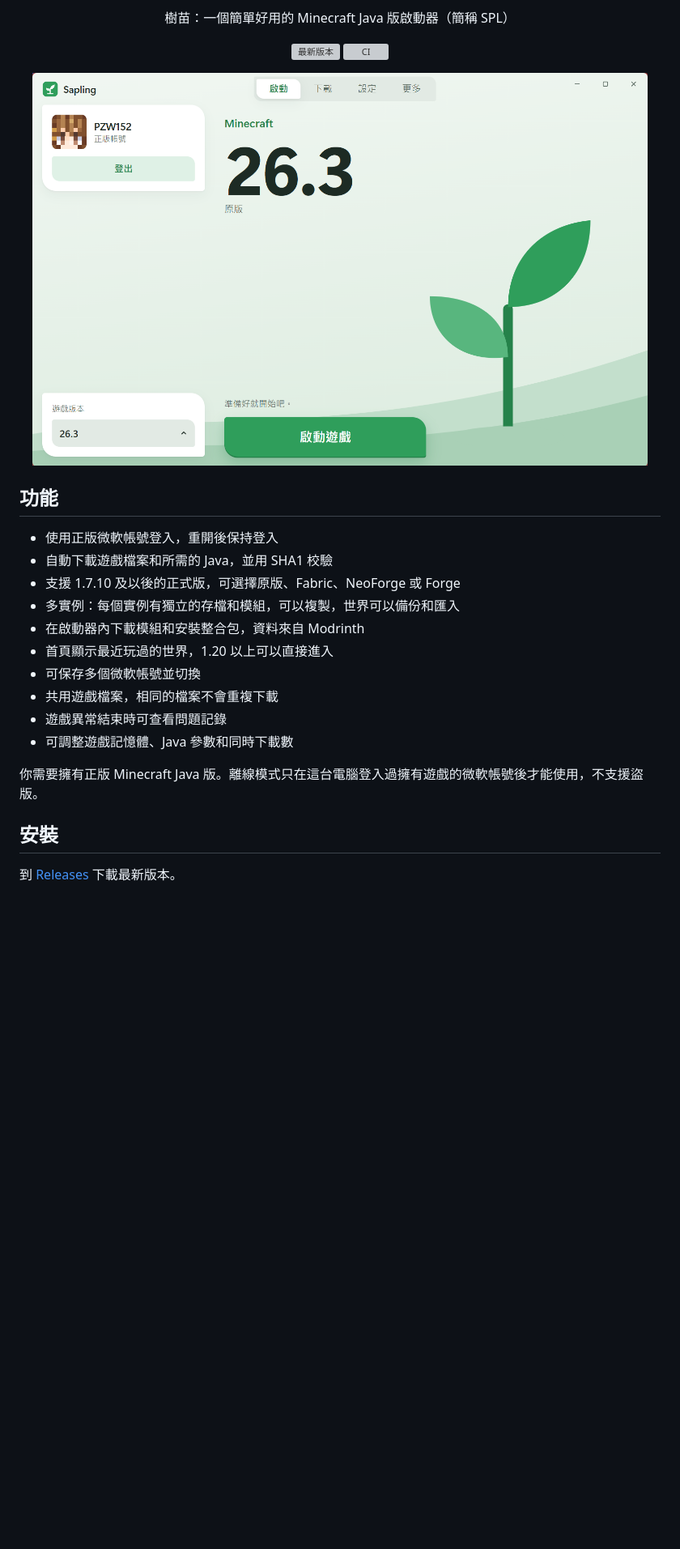
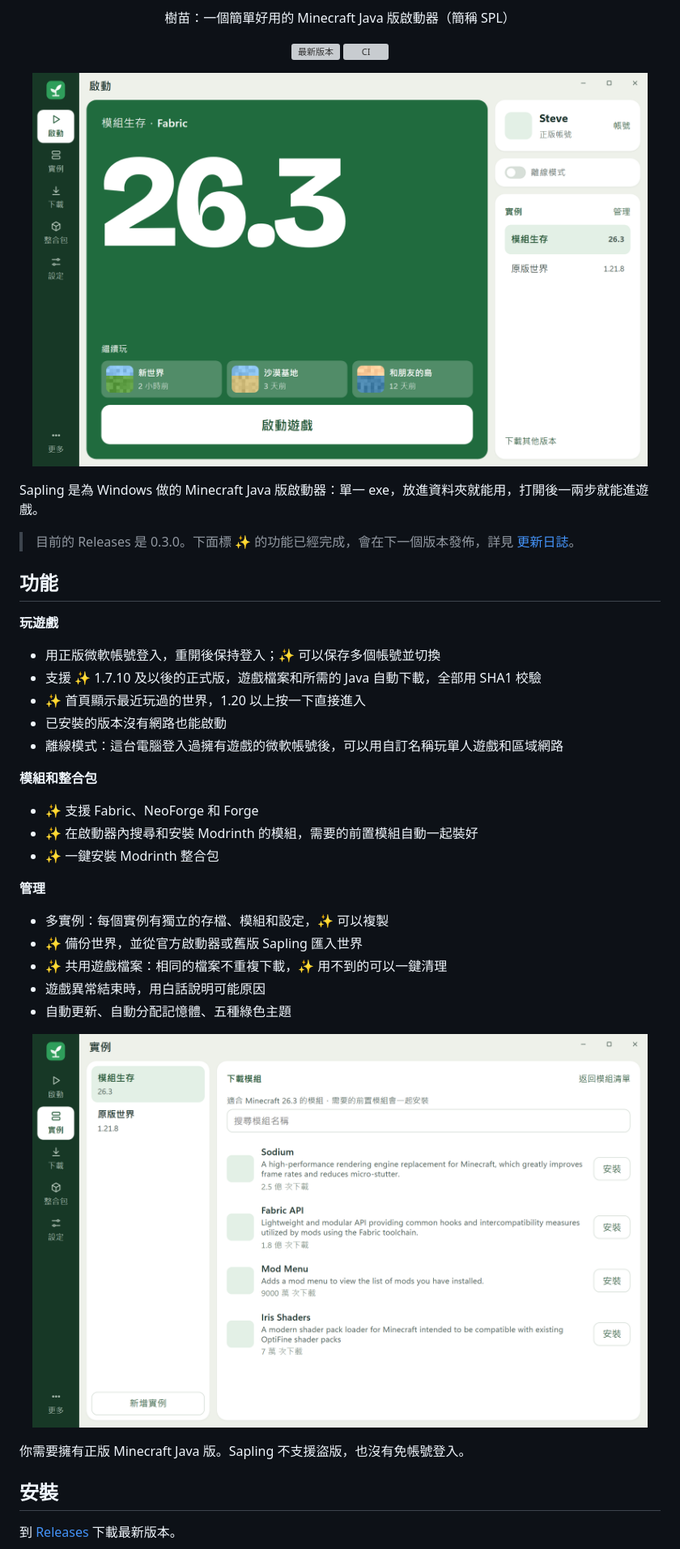
Before and after one commit to PZW152/sapling, a Markdown page: README.md, the part around one of its changes. Shown at 81% size. GitHub-like rendering; pictures changed too: assets/screenshot-mods.png (added), assets/screenshot.png; blank space fills up the shorter version; grey boxes are pictures that could not be loaded.

Commit message:
更新 README、截圖和專案文件
- README 按現有功能重寫，標明哪些要等下個版本
- 換成新介面截圖，不再使用真實帳號
- VERSIONING 標記 1.0 條件的完成狀態
- 移除 Tauri 範本 README 和誤加入的空日誌檔

Co-Authored-By: Claude Opus 5.5 <noreply@anthropic.com>

```diff
--- a/README.md
+++ b/README.md
@@ -9,22 +9,39 @@
   <a href="https://github.com/PZW152/sapling/actions/workflows/ci.yml"><img src="https://github.com/PZW152/sapling/actions/workflows/ci.yml/badge.svg" alt="CI"></a>
 </p>
 
-<p align="center"><img src="assets/screenshot.png" width="760" alt="Sapling Launcher 首頁"></p>
+<p align="center"><img src="assets/screenshot.png" width="760" alt="Sapling Launcher 首頁：大字版本號、最近遊玩的世界和啟動按鈕"></p>
+
+Sapling 是為 Windows 做的 Minecraft Java 版啟動器：單一 exe，放進資料夾就能用，打開後一兩步就能進遊戲。
+
+> 目前的 Releases 是 0.3.0。下面標 ✨ 的功能已經完成，會在下一個版本發佈，詳見 [更新日誌](CHANGELOG.md)。
 
 ## 功能
 
-- 使用正版微軟帳號登入，重開後保持登入
-- 自動下載遊戲檔案和所需的 Java，並用 SHA1 校驗
-- 支援 1.7.10 及以後的正式版，可選擇原版、Fabric、NeoForge 或 Forge
-- 多實例：每個實例有獨立的存檔和模組，可以複製，世界可以備份和匯入
-- 在啟動器內下載模組和安裝整合包，資料來自 Modrinth
-- 首頁顯示最近玩過的世界，1.20 以上可以直接進入
-- 可保存多個微軟帳號並切換
-- 共用遊戲檔案，相同的檔案不會重複下載
-- 遊戲異常結束時可查看問題記錄
-- 可調整遊戲記憶體、Java 參數和同時下載數
+**玩遊戲**
 
-你需要擁有正版 Minecraft Java 版。離線模式只在這台電腦登入過擁有遊戲的微軟帳號後才能使用，不支援盜版。
+- 用正版微軟帳號登入，重開後保持登入；✨ 可以保存多個帳號並切換
+- 支援 ✨ 1.7.10 及以後的正式版，遊戲檔案和所需的 Java 自動下載，全部用 SHA1 校驗
+- ✨ 首頁顯示最近玩過的世界，1.20 以上按一下直接進入
+- 已安裝的版本沒有網路也能啟動
+- 離線模式：這台電腦登入過擁有遊戲的微軟帳號後，可以用自訂名稱玩單人遊戲和區域網路
+
+**模組和整合包**
+
+- ✨ 支援 Fabric、NeoForge 和 Forge
+- ✨ 在啟動器內搜尋和安裝 Modrinth 的模組，需要的前置模組自動一起裝好
+- ✨ 一鍵安裝 Modrinth 整合包
+
+**管理**
+
+- 多實例：每個實例有獨立的存檔、模組和設定，✨ 可以複製
+- ✨ 備份世界，並從官方啟動器或舊版 Sapling 匯入世界
+- ✨ 共用遊戲檔案：相同的檔案不重複下載，✨ 用不到的可以一鍵清理
+- 遊戲異常結束時，用白話說明可能原因
+- 自動更新、自動分配記憶體、五種綠色主題
+
+<p align="center"><img src="assets/screenshot-mods.png" width="760" alt="在實例頁搜尋和安裝模組"></p>
+
+你需要擁有正版 Minecraft Java 版。Sapling 不支援盜版，也沒有免帳號登入。
 
 ## 安裝
 
```
Also changed, not shown: other parts of README.md (+4 -2 lines), VERSIONING.md (+8 -8 lines), app/README.md (deleted, +0 -7 lines), 3 other files.
